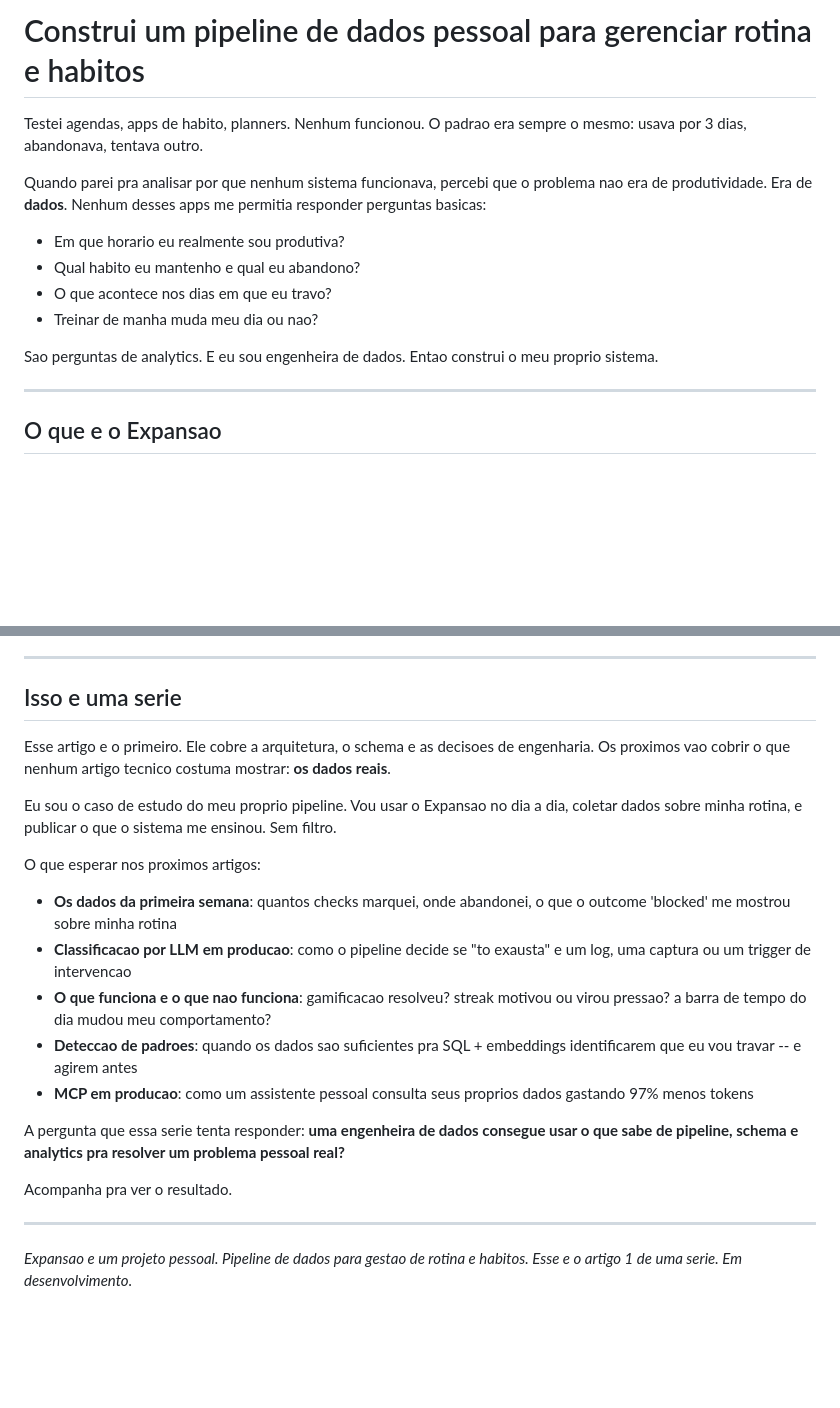
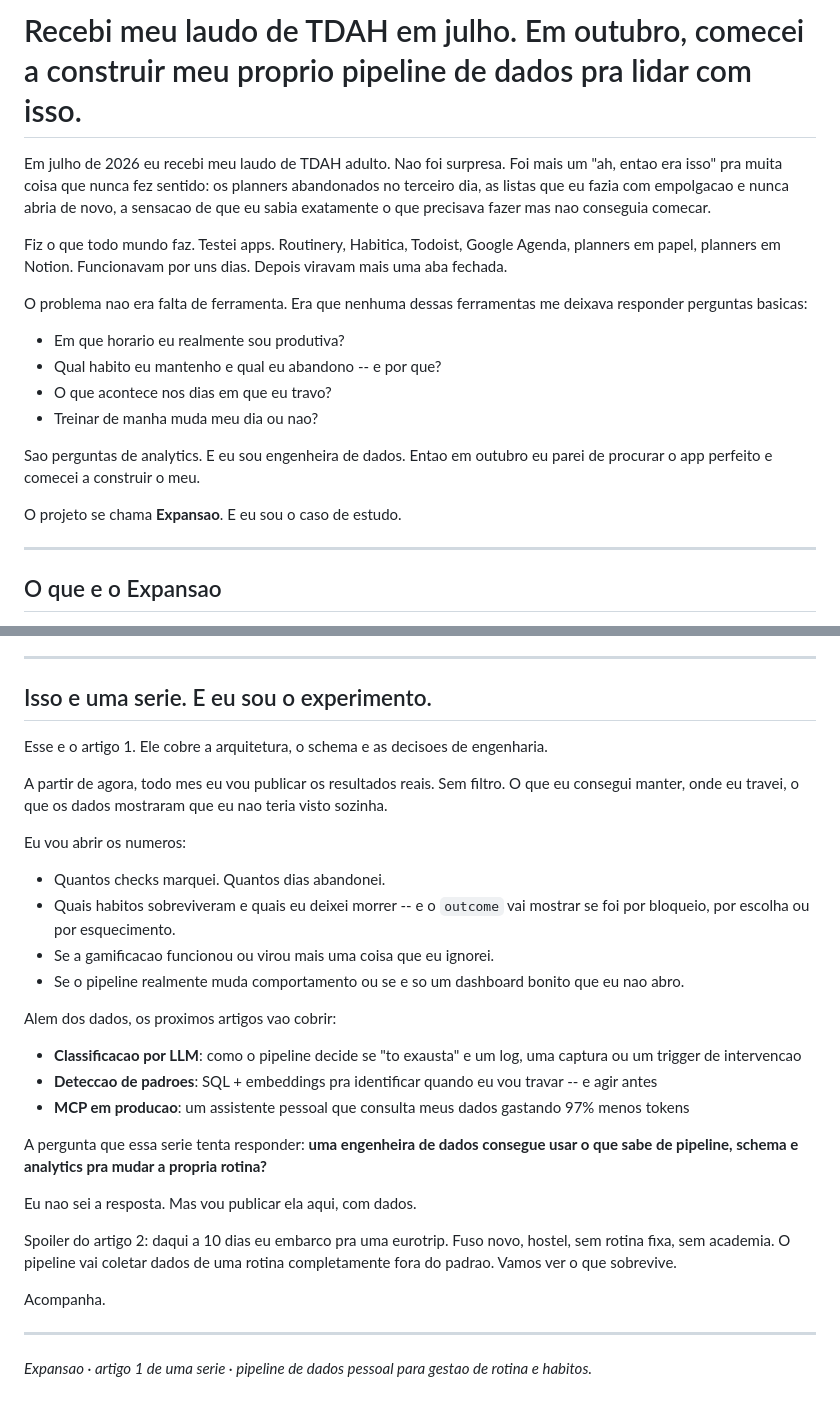
Before and after one commit to manhaesflavia/expansao_app, a Markdown page: dist/medium-article.md, 2 parts joined by grey strips. Rendered like a GitHub page; blank space fills up the shorter version.

Commit message:
Article: add personal story intro + eurotrip teaser
- Opening now tells the ADHD diagnosis story (July 2026)
- Ending reframed as public experiment with monthly results
- Added eurotrip spoiler for article 2

Generated with [Devin](https://devin.ai)

Co-Authored-By: Devin <158243242+devin-ai-integration[bot]@users.noreply.github.com>

```diff
--- a/dist/medium-article.md
+++ b/dist/medium-article.md
@@ -1,15 +1,19 @@
-# Construi um pipeline de dados pessoal para gerenciar rotina e habitos
+# Recebi meu laudo de TDAH em julho. Em outubro, comecei a construir meu proprio pipeline de dados pra lidar com isso.
 
-Testei agendas, apps de habito, planners. Nenhum funcionou. O padrao era sempre o mesmo: usava por 3 dias, abandonava, tentava outro.
+Em julho de 2026 eu recebi meu laudo de TDAH adulto. Nao foi surpresa. Foi mais um "ah, entao era isso" pra muita coisa que nunca fez sentido: os planners abandonados no terceiro dia, as listas que eu fazia com empolgacao e nunca abria de novo, a sensacao de que eu sabia exatamente o que precisava fazer mas nao conseguia comecar.
 
-Quando parei pra analisar por que nenhum sistema funcionava, percebi que o problema nao era de produtividade. Era de **dados**. Nenhum desses apps me permitia responder perguntas basicas:
+Fiz o que todo mundo faz. Testei apps. Routinery, Habitica, Todoist, Google Agenda, planners em papel, planners em Notion. Funcionavam por uns dias. Depois viravam mais uma aba fechada.
+
+O problema nao era falta de ferramenta. Era que nenhuma dessas ferramentas me deixava responder perguntas basicas:
 
 - Em que horario eu realmente sou produtiva?
-- Qual habito eu mantenho e qual eu abandono?
+- Qual habito eu mantenho e qual eu abandono -- e por que?
 - O que acontece nos dias em que eu travo?
 - Treinar de manha muda meu dia ou nao?
 
-Sao perguntas de analytics. E eu sou engenheira de dados. Entao construi o meu proprio sistema.
+Sao perguntas de analytics. E eu sou engenheira de dados. Entao em outubro eu parei de procurar o app perfeito e comecei a construir o meu.
+
+O projeto se chama **Expansao**. E eu sou o caso de estudo.
 
 ---
 
@@ -141,24 +145,33 @@ Reducao de 50k para 1.2k tokens. Isso nao e otimizacao de software. E o resultad
 
 ---
 
-## Isso e uma serie
+## Isso e uma serie. E eu sou o experimento.
 
-Esse artigo e o primeiro. Ele cobre a arquitetura, o schema e as decisoes de engenharia. Os proximos vao cobrir o que nenhum artigo tecnico costuma mostrar: **os dados reais**.
+Esse e o artigo 1. Ele cobre a arquitetura, o schema e as decisoes de engenharia.
 
-Eu sou o caso de estudo do meu proprio pipeline. Vou usar o Expansao no dia a dia, coletar dados sobre minha rotina, e publicar o que o sistema me ensinou. Sem filtro.
+A partir de agora, todo mes eu vou publicar os resultados reais. Sem filtro. O que eu consegui manter, onde eu travei, o que os dados mostraram que eu nao teria visto sozinha.
 
-O que esperar nos proximos artigos:
+Eu vou abrir os numeros:
 
-- **Os dados da primeira semana**: quantos checks marquei, onde abandonei, o que o outcome 'blocked' me mostrou sobre minha rotina
-- **Classificacao por LLM em producao**: como o pipeline decide se "to exausta" e um log, uma captura ou um trigger de intervencao
-- **O que funciona e o que nao funciona**: gamificacao resolveu? streak motivou ou virou pressao? a barra de tempo do dia mudou meu comportamento?
-- **Deteccao de padroes**: quando os dados sao suficientes pra SQL + embeddings identificarem que eu vou travar -- e agirem antes
-- **MCP em producao**: como um assistente pessoal consulta seus proprios dados gastando 97% menos tokens
+- Quantos checks marquei. Quantos dias abandonei.
+- Quais habitos sobreviveram e quais eu deixei morrer -- e o `outcome` vai mostrar se foi por bloqueio, por escolha ou por esquecimento.
+- Se a gamificacao funcionou ou virou mais uma coisa que eu ignorei.
+- Se o pipeline realmente muda comportamento ou se e so um dashboard bonito que eu nao abro.
 
-A pergunta que essa serie tenta responder: **uma engenheira de dados consegue usar o que sabe de pipeline, schema e analytics pra resolver um problema pessoal real?**
+Alem dos dados, os proximos artigos vao cobrir:
 
-Acompanha pra ver o resultado.
+- **Classificacao por LLM**: como o pipeline decide se "to exausta" e um log, uma captura ou um trigger de intervencao
+- **Deteccao de padroes**: SQL + embeddings pra identificar quando eu vou travar -- e agir antes
+- **MCP em producao**: um assistente pessoal que consulta meus dados gastando 97% menos tokens
+
+A pergunta que essa serie tenta responder: **uma engenheira de dados consegue usar o que sabe de pipeline, schema e analytics pra mudar a propria rotina?**
+
+Eu nao sei a resposta. Mas vou publicar ela aqui, com dados.
+
+Spoiler do artigo 2: daqui a 10 dias eu embarco pra uma eurotrip. Fuso novo, hostel, sem rotina fixa, sem academia. O pipeline vai coletar dados de uma rotina completamente fora do padrao. Vamos ver o que sobrevive.
+
+Acompanha.
 
 ---
 
-*Expansao e um projeto pessoal. Pipeline de dados para gestao de rotina e habitos. Esse e o artigo 1 de uma serie. Em desenvolvimento.*
+*Expansao · artigo 1 de uma serie · pipeline de dados pessoal para gestao de rotina e habitos.*
```
